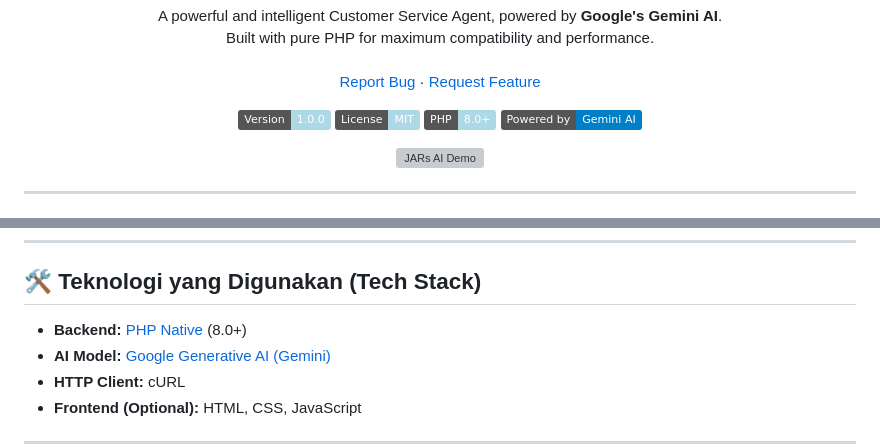
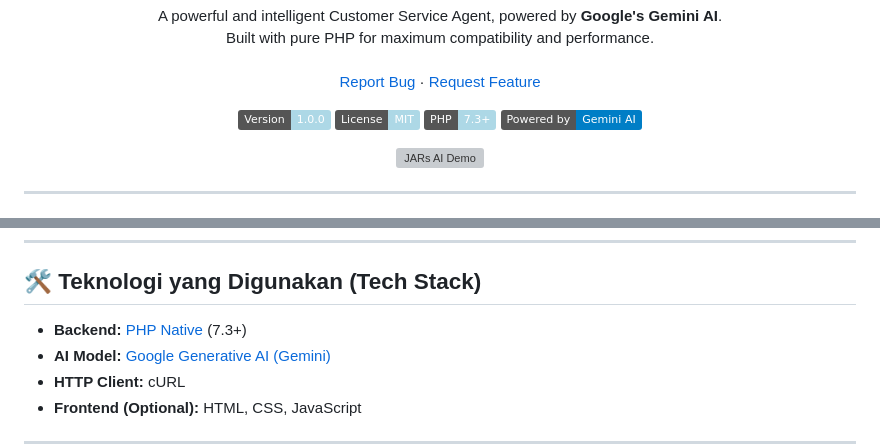
Before and after one commit to Yowhathvb/ai-agent-source-jars, a Markdown page: README.md, 2 parts joined by grey strips. Drawn GitHub-style; badges without logos; grey boxes are pictures that could not be loaded.

```diff
--- a/README.md
+++ b/README.md
@@ -19,7 +19,7 @@
   <!-- Shields/Badges -->
   <img src="https://img.shields.io/badge/Version-1.0.0-lightblue" alt="Version">
   <img src="https://img.shields.io/badge/License-MIT-lightblue" alt="License">
-  <img src="https://img.shields.io/badge/PHP-8.0%2B-lightblue" alt="PHP">
+  <img src="https://img.shields.io/badge/PHP-7.3%2B-lightblue" alt="PHP">
   <img src="https://img.shields.io/badge/Powered%20by-Gemini%20AI-blue" alt="Powered by Gemini AI">
 </p>
 
@@ -55,7 +55,7 @@ Repository ini berisi source code untuk **JARs**, sebuah AI Agent yang berfungsi
 
 ## 🛠️ **Teknologi yang Digunakan (Tech Stack)**
 
-- **Backend:** [PHP Native](https://www.php.net/) (8.0+)
+- **Backend:** [PHP Native](https://www.php.net/) (7.3+)
 - **AI Model:** [Google Generative AI (Gemini)](https://deepmind.google/technologies/gemini/)
 - **HTTP Client:** cURL
 - **Frontend (Optional):** HTML, CSS, JavaScript
```
